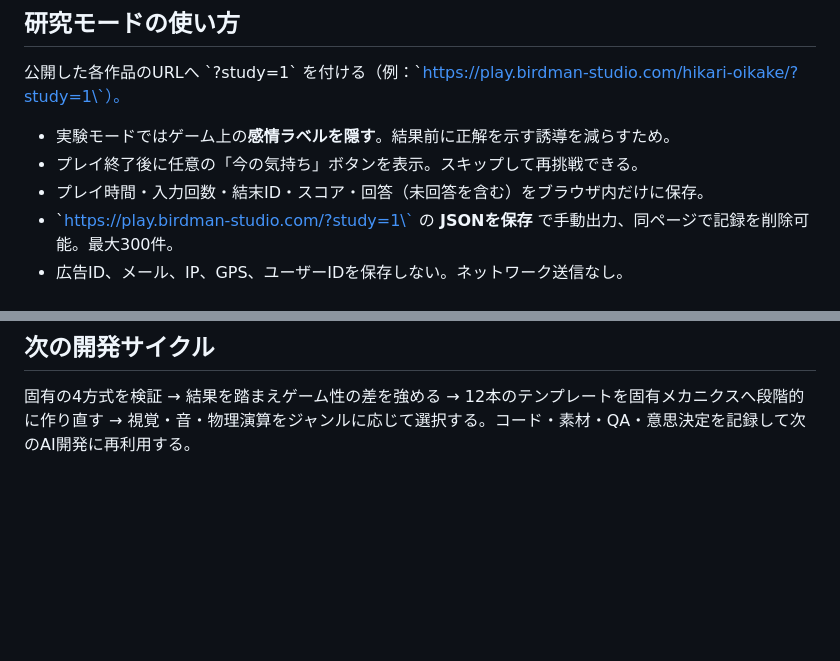
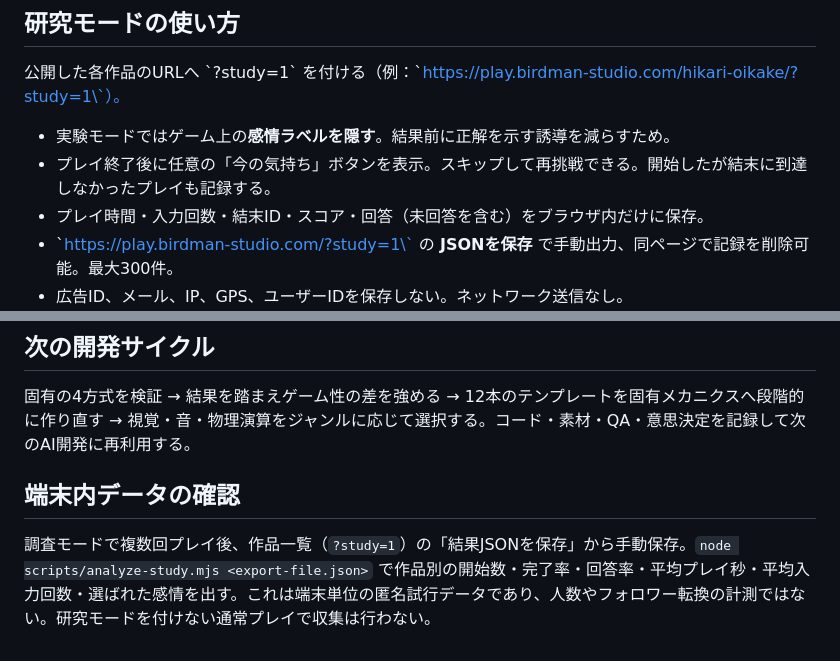
Before and after one commit to b-w-hiroki/emotion-games, a Markdown page: docs/RESEARCH.md, 2 parts joined by grey strips. GitHub-like rendering; blank space fills up the shorter version.

Commit message:
docs: establish AI capability-vs-emotional impact evaluation and study-mode instructions

```diff
--- a/docs/RESEARCH.md
+++ b/docs/RESEARCH.md
@@ -42,7 +42,7 @@
 公開した各作品のURLへ \`?study=1\` を付ける（例：\`https://play.birdman-studio.com/hikari-oikake/?study=1\`）。
 
 - 実験モードではゲーム上の**感情ラベルを隠す**。結果前に正解を示す誘導を減らすため。
-- プレイ終了後に任意の「今の気持ち」ボタンを表示。スキップして再挑戦できる。
+- プレイ終了後に任意の「今の気持ち」ボタンを表示。スキップして再挑戦できる。開始したが結末に到達しなかったプレイも記録する。
 - プレイ時間・入力回数・結末ID・スコア・回答（未回答を含む）をブラウザ内だけに保存。
 - \`https://play.birdman-studio.com/?study=1\` の **JSONを保存** で手動出力、同ページで記録を削除可能。最大300件。
 - 広告ID、メール、IP、GPS、ユーザーIDを保存しない。ネットワーク送信なし。
@@ -69,3 +69,7 @@
 ## 次の開発サイクル
 
 固有の4方式を検証 → 結果を踏まえゲーム性の差を強める → 12本のテンプレートを固有メカニクスへ段階的に作り直す → 視覚・音・物理演算をジャンルに応じて選択する。コード・素材・QA・意思決定を記録して次のAI開発に再利用する。
+
+## 端末内データの確認
+
+調査モードで複数回プレイ後、作品一覧（`?study=1`）の「結果JSONを保存」から手動保存。`node scripts/analyze-study.mjs <export-file.json>` で作品別の開始数・完了率・回答率・平均プレイ秒・平均入力回数・選ばれた感情を出す。これは端末単位の匿名試行データであり、人数やフォロワー転換の計測ではない。研究モードを付けない通常プレイで収集は行わない。
```
